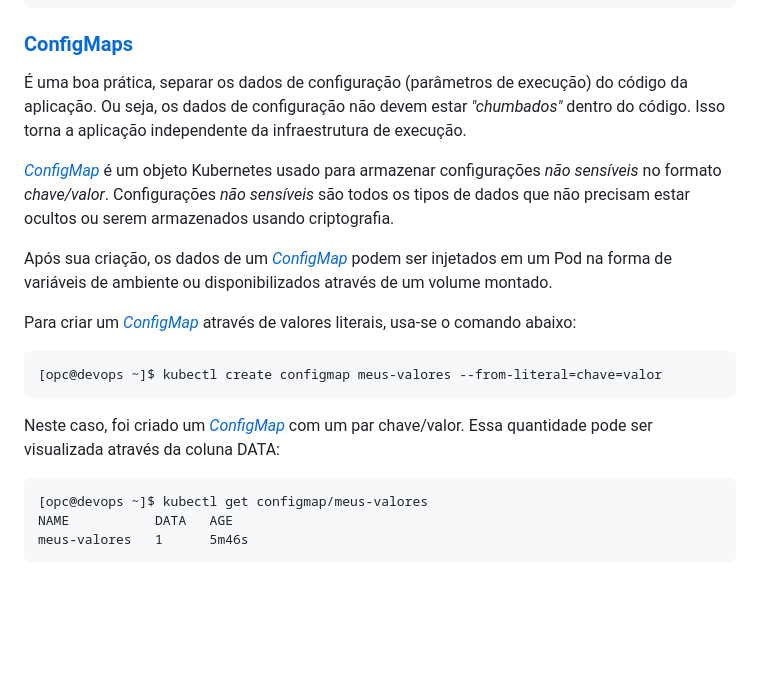
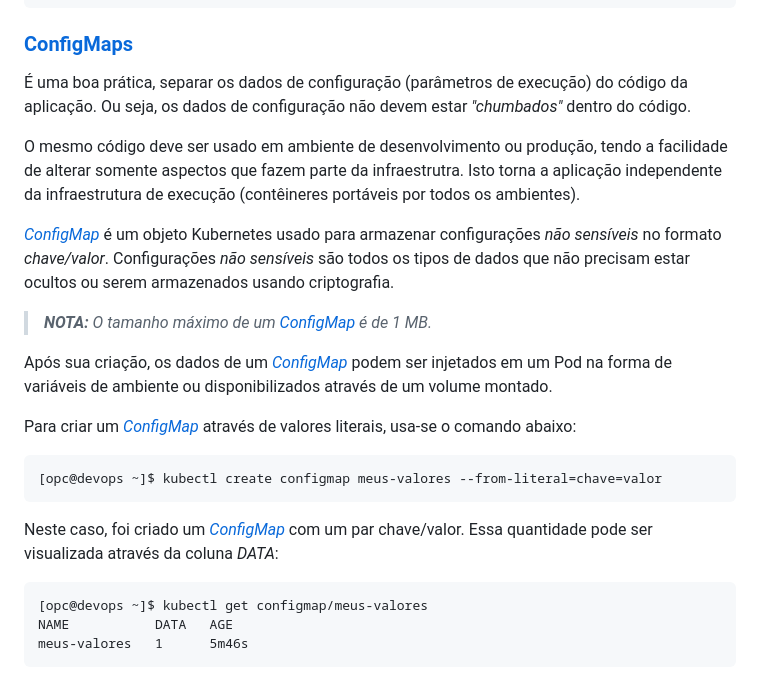
Before and after one commit to daniel-armbrust/oci-motando-proj, a Markdown page: docs/pt-br/k8s-intro.md, the part around the change printed below. Drawn GitHub-style; blank space fills up the shorter version.

````diff
--- a/docs/pt-br/k8s-intro.md
+++ b/docs/pt-br/k8s-intro.md
@@ -211,9 +211,13 @@ spec:
 
 ### [ConfigMaps](https://kubernetes.io/docs/concepts/configuration/configmap/)
 
-É uma boa prática, separar os dados de configuração (parâmetros de execução) do código da aplicação. Ou seja, os dados de configuração não devem estar _"chumbados"_ dentro do código. Isso torna a aplicação independente da infraestrutura de execução.
+É uma boa prática, separar os dados de configuração (parâmetros de execução) do código da aplicação. Ou seja, os dados de configuração não devem estar _"chumbados"_ dentro do código.
+
+O mesmo código deve ser usado em ambiente de desenvolvimento ou produção, tendo a facilidade de alterar somente aspectos que fazem parte da infraestrutra. Isto torna a aplicação independente da infraestrutura de execução (contêineres portáveis por todos os ambientes).
 
 _[ConfigMap](https://kubernetes.io/docs/concepts/configuration/configmap/)_ é um objeto Kubernetes usado para armazenar configurações _não sensíveis_ no formato _chave/valor_. Configurações _não sensíveis_ são todos os tipos de dados que não precisam estar ocultos ou serem armazenados usando criptografia.
+
+>_**__NOTA:__** O tamanho máximo de um [ConfigMap](https://kubernetes.io/docs/concepts/configuration/configmap/) é de 1 MB._
 
 Após sua criação, os dados de um _[ConfigMap](https://kubernetes.io/docs/concepts/configuration/configmap/)_ podem ser injetados em um Pod na forma de variáveis de ambiente ou disponibilizados através de um volume montado.
 
@@ -223,7 +227,7 @@ Para criar um _[ConfigMap](https://kubernetes.io/docs/concepts/configuration/con
 [opc@devops ~]$ kubectl create configmap meus-valores --from-literal=chave=valor
 ```
 
-Neste caso, foi criado um _[ConfigMap](https://kubernetes.io/docs/concepts/configuration/configmap/)_ com um par chave/valor. Essa quantidade pode ser visualizada através da coluna DATA:
+Neste caso, foi criado um _[ConfigMap](https://kubernetes.io/docs/concepts/configuration/configmap/)_ com um par chave/valor. Essa quantidade pode ser visualizada através da coluna _DATA_:
 
 ```
 [opc@devops ~]$ kubectl get configmap/meus-valores
````
Also changed, not shown: other parts of docs/pt-br/k8s-intro.md (+57 -19 lines), docs/pt-br/k8s-howto.md (+18 -0 lines).
